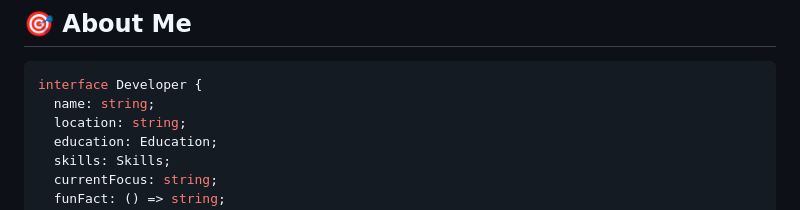
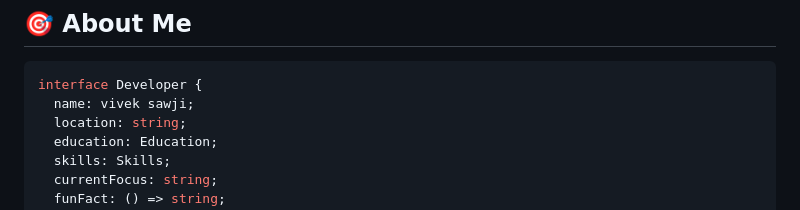
Before and after one commit to vivekx11/vivekx11, a Markdown page: README.md, the part around the change. GitHub-like rendering.

````diff
--- a/README.md
+++ b/README.md
@@ -23,7 +23,7 @@
 
 ```typescript
 interface Developer {
-  name: string;
+  name: vivek sawji;
   location: string;
   education: Education;
   skills: Skills;
````
